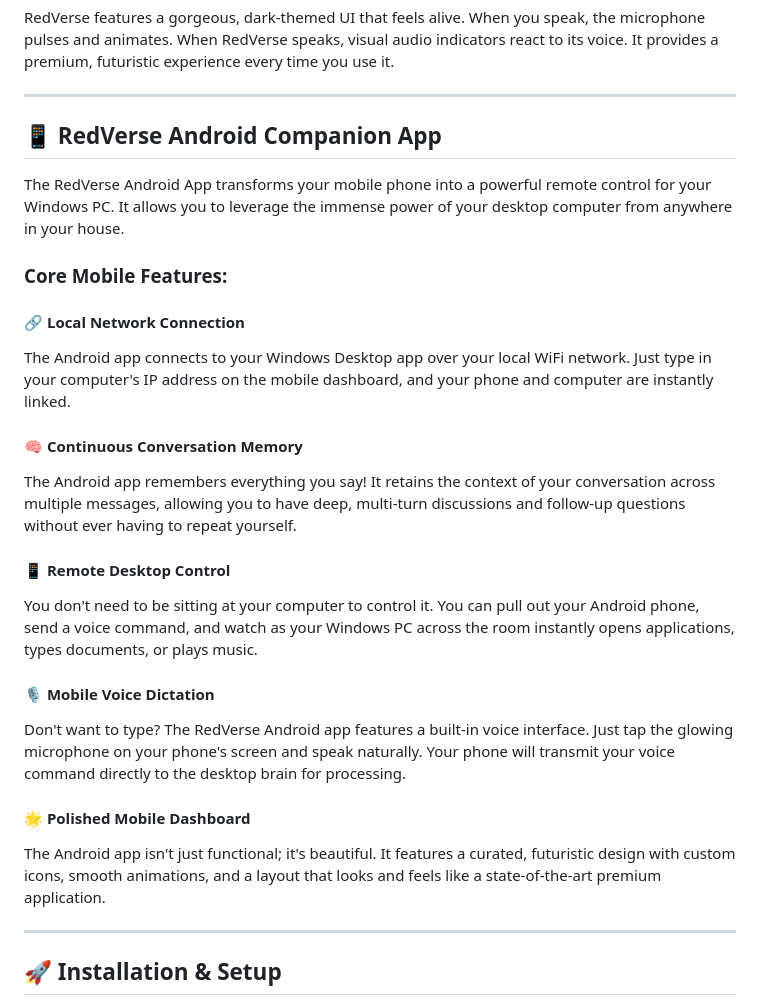
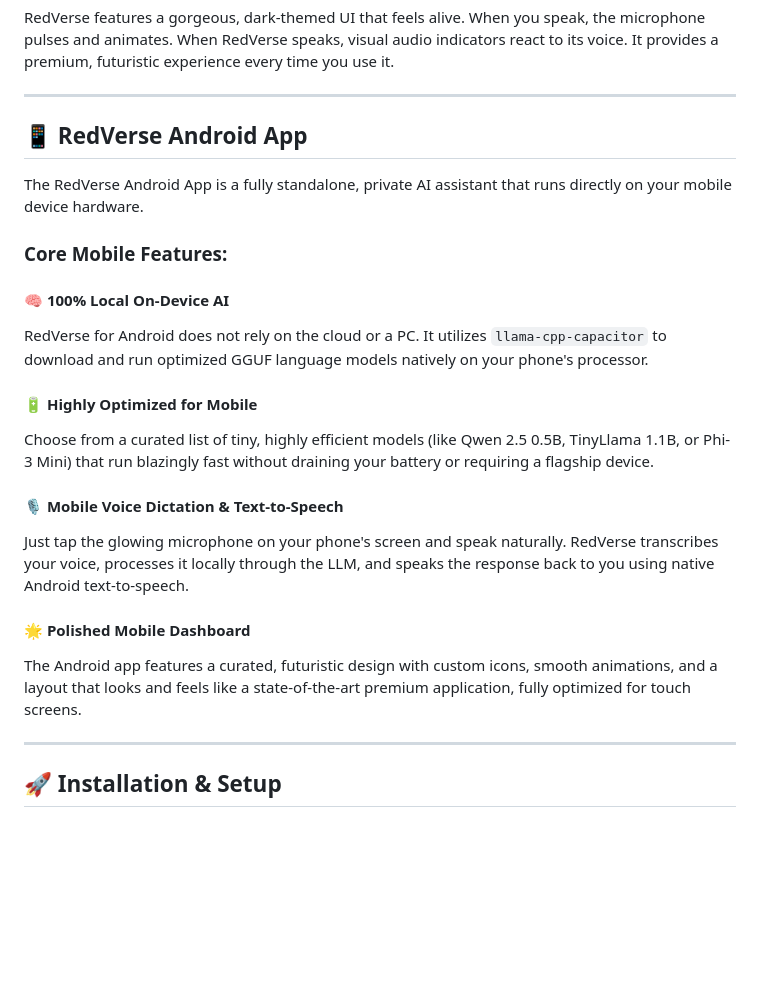
Before and after one commit to nikhilsp1410-sudo/redverse_releases, a Markdown page: README.md, the part around the change. Rendered like a GitHub page; blank space fills up the shorter version.

Commit message:
Fix hallucinated Android features in README

```diff
--- a/README.md
+++ b/README.md
@@ -36,26 +36,23 @@ RedVerse features a gorgeous, dark-themed UI that feels alive. When you speak, t
 
 ---
 
-## 📱 RedVerse Android Companion App
+## 📱 RedVerse Android App
 
-The RedVerse Android App transforms your mobile phone into a powerful remote control for your Windows PC. It allows you to leverage the immense power of your desktop computer from anywhere in your house.
+The RedVerse Android App is a fully standalone, private AI assistant that runs directly on your mobile device hardware.
 
 ### Core Mobile Features:
 
-#### 🔗 Local Network Connection
-The Android app connects to your Windows Desktop app over your local WiFi network. Just type in your computer's IP address on the mobile dashboard, and your phone and computer are instantly linked.
+#### 🧠 100% Local On-Device AI
+RedVerse for Android does not rely on the cloud or a PC. It utilizes `llama-cpp-capacitor` to download and run optimized GGUF language models natively on your phone's processor.
 
-#### 🧠 Continuous Conversation Memory
-The Android app remembers everything you say! It retains the context of your conversation across multiple messages, allowing you to have deep, multi-turn discussions and follow-up questions without ever having to repeat yourself.
+#### 🔋 Highly Optimized for Mobile
+Choose from a curated list of tiny, highly efficient models (like Qwen 2.5 0.5B, TinyLlama 1.1B, or Phi-3 Mini) that run blazingly fast without draining your battery or requiring a flagship device.
 
-#### 📱 Remote Desktop Control
-You don't need to be sitting at your computer to control it. You can pull out your Android phone, send a voice command, and watch as your Windows PC across the room instantly opens applications, types documents, or plays music.
-
-#### 🎙️ Mobile Voice Dictation
-Don't want to type? The RedVerse Android app features a built-in voice interface. Just tap the glowing microphone on your phone's screen and speak naturally. Your phone will transmit your voice command directly to the desktop brain for processing.
+#### 🎙️ Mobile Voice Dictation & Text-to-Speech
+Just tap the glowing microphone on your phone's screen and speak naturally. RedVerse transcribes your voice, processes it locally through the LLM, and speaks the response back to you using native Android text-to-speech.
 
 #### 🌟 Polished Mobile Dashboard
-The Android app isn't just functional; it's beautiful. It features a curated, futuristic design with custom icons, smooth animations, and a layout that looks and feels like a state-of-the-art premium application.
+The Android app features a curated, futuristic design with custom icons, smooth animations, and a layout that looks and feels like a state-of-the-art premium application, fully optimized for touch screens.
 
 ---
 
```
